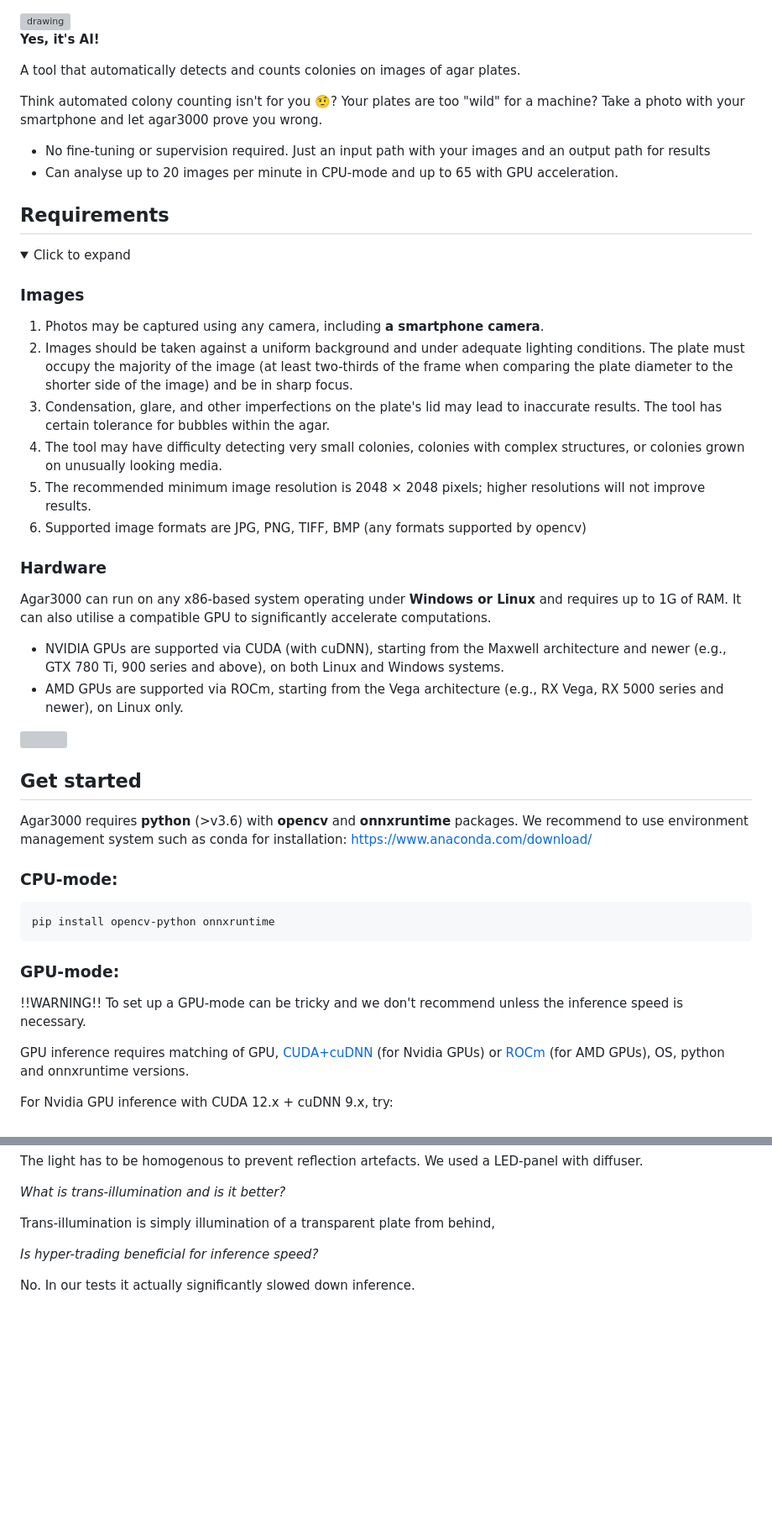
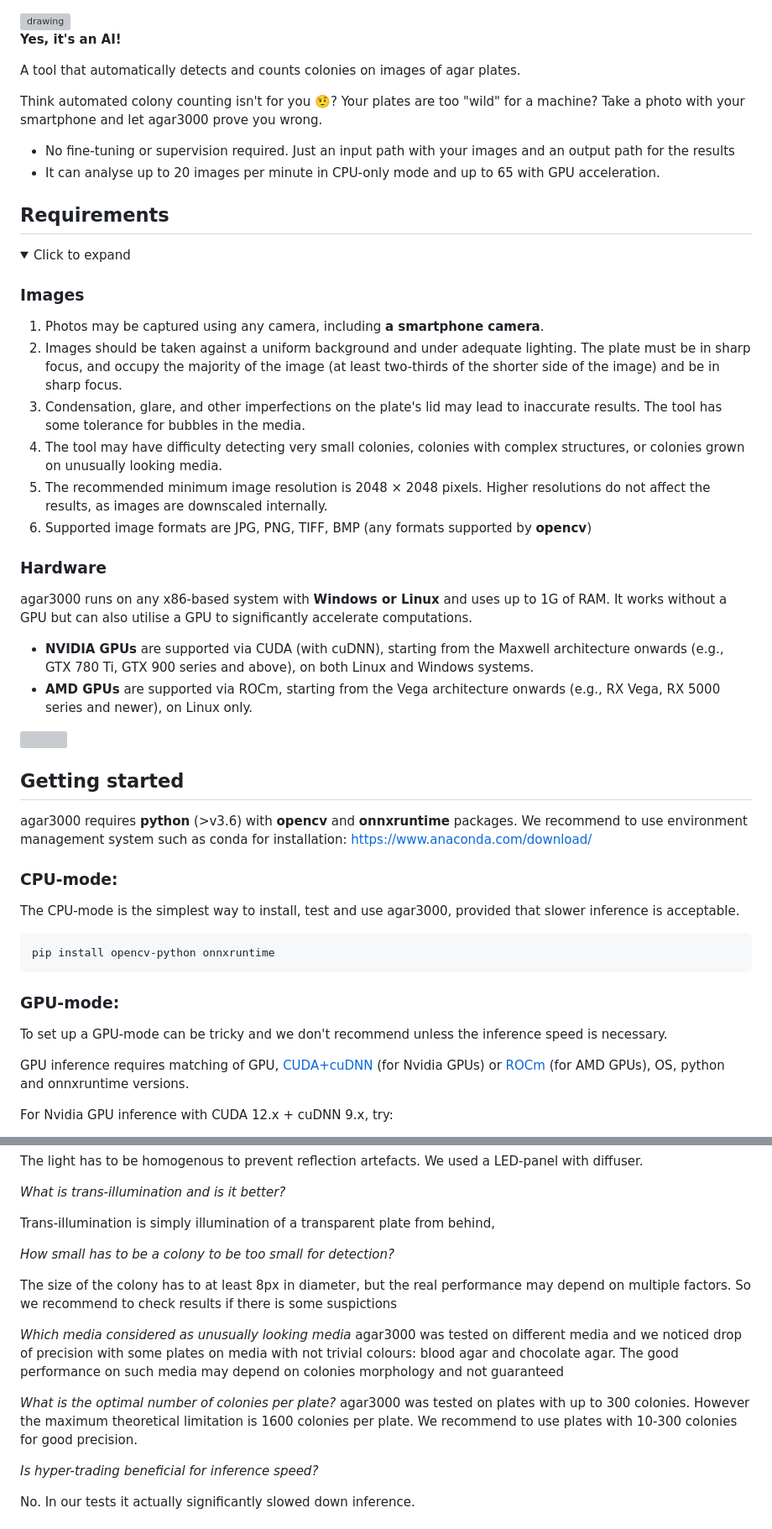
Before and after one commit to helloworld-UwU/agar3000, a Markdown page: README.md, 2 parts joined by grey strips. Shown at 84% size. GitHub-like rendering; folded sections open; blank space fills up the shorter version; grey boxes are pictures that could not be loaded.

````diff
--- a/README.md
+++ b/README.md
@@ -1,6 +1,6 @@
 <img src="logo.png" alt="drawing"/>
 
-**Yes, it's AI!**
+**Yes, it's an AI!**
 
 A tool that automatically detects and counts colonies on images of agar plates.
 
@@ -8,8 +8,8 @@ Think automated colony counting isn't for you 🤨? Your plates are too "wild" f
 Take a photo with your smartphone and let agar3000 prove you wrong.
 
 
-- No fine-tuning  or supervision required. Just an input path with your images and an output path for results
-- Can analyse up to 20 images per minute in CPU-mode and up to 65 with GPU acceleration.
+- No fine-tuning  or supervision required. Just an input path with your images and an output path for the results
+- It can analyse up to 20 images per minute in CPU-only mode and up to 65 with GPU acceleration.
 
 
 ## Requirements
@@ -18,17 +18,17 @@ Take a photo with your smartphone and let agar3000 prove you wrong.
 
 ### Images
 1. Photos may be captured using any camera, including **a smartphone camera**.
-2. Images should be taken against a uniform background and under adequate lighting conditions. The plate must occupy the majority of the image (at least two-thirds of the frame when comparing the plate diameter to the shorter side of the image) and be in sharp focus.
-3. Condensation, glare, and other imperfections on the plate's lid may lead to inaccurate results. The tool has certain tolerance for bubbles within the agar.
+2. Images should be taken against a uniform background and under adequate lighting. The plate must be in sharp focus, and occupy the majority of the image (at least two-thirds of the shorter side of the image) and be in sharp focus.
+3. Condensation, glare, and other imperfections on the plate's lid may lead to inaccurate results. The tool has some tolerance for bubbles in the media.
 4. The tool may have difficulty detecting very small colonies, colonies with complex structures, or colonies grown on unusually looking media.
-5. The recommended minimum image resolution is 2048 × 2048 pixels; higher resolutions will not improve results.
-6. Supported image formats are JPG, PNG, TIFF, BMP (any formats supported by opencv)
+5. The recommended minimum image resolution is 2048 × 2048 pixels. Higher resolutions do not affect the results, as images are downscaled internally.
+6. Supported image formats are JPG, PNG, TIFF, BMP (any formats supported by **opencv**)
 
 ### Hardware
-Agar3000 can run on any x86-based system operating under **Windows or Linux** and requires up to 1G of RAM. It can also utilise a compatible GPU to significantly accelerate computations.
+agar3000 runs on any x86-based system with **Windows or Linux** and uses up to 1G of RAM. It works without a GPU but can also utilise a GPU to significantly accelerate computations.
 
-- NVIDIA GPUs are supported via CUDA (with cuDNN), starting from the Maxwell architecture and newer (e.g., GTX 780 Ti, 900 series and above), on both Linux and Windows systems.
-- AMD GPUs are supported via ROCm, starting from the Vega architecture (e.g., RX Vega, RX 5000 series and newer), on Linux only.
+- **NVIDIA GPUs** are supported via CUDA (with cuDNN), starting from the Maxwell architecture onwards (e.g., GTX 780 Ti, GTX 900 series and above), on both Linux and Windows systems.
+- **AMD GPUs** are supported via ROCm, starting from the Vega architecture onwards (e.g., RX Vega, RX 5000 series and newer), on Linux only.
 
 <img src="speed.png"/>
 </details>
@@ -36,17 +36,19 @@ Agar3000 can run on any x86-based system operating under **Windows or Linux** an
 
 
 
-## Get started
-Agar3000 requires **python** (>v3.6) with **opencv** and **onnxruntime** packages. We recommend to use environment management system such as conda for installation: https://www.anaconda.com/download/
+## Getting started
+agar3000 requires **python** (>v3.6) with **opencv** and **onnxruntime** packages. We recommend to use environment management system such as conda for installation: https://www.anaconda.com/download/
 
 ### CPU-mode:
+The CPU-mode is the simplest way to install, test and use agar3000, provided that slower inference is acceptable.
 
-    pip install opencv-python onnxruntime
-
+```bash
+pip install opencv-python onnxruntime
+```
 
 ### GPU-mode:
 
-!!WARNING!! To set up a GPU-mode can be tricky and we don't recommend unless the inference speed is necessary.
+To set up a GPU-mode can be tricky and we don't recommend unless the inference speed is necessary.
 
 GPU inference requires matching of GPU, [CUDA+cuDNN](https://developer.nvidia.com/cuda/) (for Nvidia GPUs) or [ROCm](https://www.amd.com/en/products/software/rocm.html) (for AMD GPUs), OS, python and onnxruntime versions.
 
@@ -119,6 +121,18 @@ The light has to be homogenous to prevent reflection artefacts. We used a LED-pa
 *What is trans-illumination and is it better?*
 
 Trans-illumination is simply illumination of a transparent plate from behind,
+
+
+*How small has to be a colony to be too small for detection?*
+
+The size of the colony has to at least 8px in diameter, but the real performance may depend on multiple factors. So we recommend to check results if there is some suspictions
+
+
+*Which media considered as unusually looking media*
+agar3000 was tested on different media and we noticed drop of precision with some plates on media with not trivial colours: blood agar and chocolate agar. The good performance on such media may depend on colonies morphology and not guaranteed
+
+*What is the optimal number of colonies per plate?*
+agar3000 was tested on plates with up to 300 colonies. However the maximum theoretical limitation is 1600 colonies per plate. We recommend to use plates with 10-300 colonies for good precision.
 
 *Is hyper-trading beneficial for inference speed?*
 
````
Also changed, not shown: other parts of README.md (+7 -8 lines).
